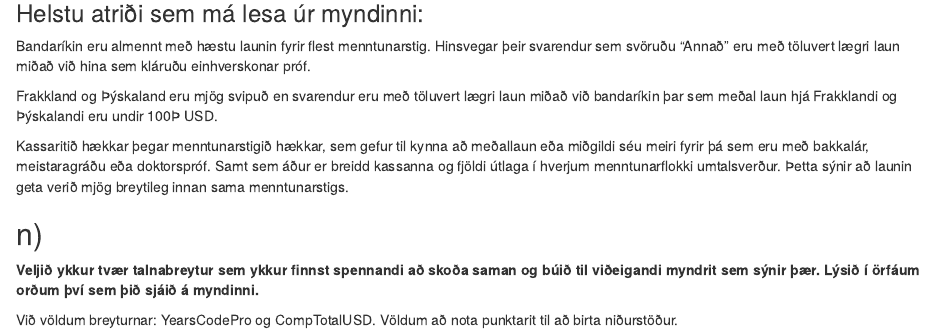
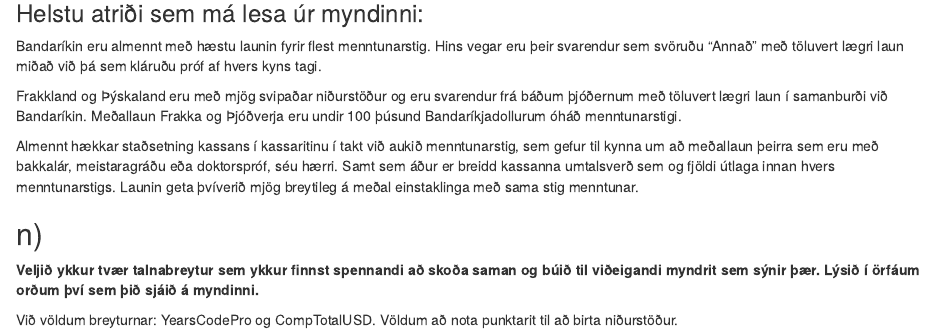
Before and after one commit to Klingsterina/fyrra_R, an R Markdown document (fyrra_verkefni.Rmd): the page in a window 1100 px wide, from 7420 px down. Rendered offline with R 4.5, knitr and Pandoc, with nearby package versions; drawn as R Markdown's standard HTML page in place of the format the file asks for; some code elsewhere in the file could not run offline.

Commit message:
texti í m lagað

````diff
--- a/fyrra_verkefni.Rmd
+++ b/fyrra_verkefni.Rmd
@@ -266,12 +267,12 @@ annual_salaries_by_country_education
 ```
 
 ### Helstu atriði sem má lesa úr myndinni:
-Bandaríkin eru almennt með hæstu launin fyrir flest menntunarstig. Hinsvegar þeir svarendur sem svöruðu "Annað" eru með töluvert lægri laun miðað við hina sem kláruðu einhverskonar próf.
+Bandaríkin eru almennt með hæstu launin fyrir flest menntunarstig. Hins vegar eru þeir svarendur sem svöruðu "Annað" með töluvert lægri laun miðað við þá sem kláruðu próf af hvers kyns tagi.
 
-Frakkland og Þýskaland eru mjög svipuð en svarendur eru með töluvert lægri laun miðað við bandaríkin þar sem meðal laun hjá Frakklandi og Þýskalandi eru undir 100Þ USD.
+Frakkland og Þýskaland eru með mjög svipaðar niðurstöður og eru svarendur frá báðum þjóðernum með töluvert lægri laun í samanburði við Bandaríkin. Meðallaun Frakka og Þjóðverja eru undir 100 þúsund Bandaríkjadollurum óháð menntunarstigi.
 
-Kassaritið hækkar þegar menntunarstigið hækkar, sem gefur til kynna að meðallaun eða miðgildi séu meiri fyrir þá sem eru með bakkalár, meistaragráðu eða doktorspróf.
-Samt sem áður er breidd kassanna og fjöldi útlaga í hverjum menntunarflokki umtalsverður. Þetta sýnir að launin geta verið mjög breytileg innan sama menntunarstigs.
+Almennt hækkar staðsetning kassans í kassaritinu í takt við aukið menntunarstig, sem gefur til kynna um að meðallaun þeirra sem eru með bakkalár, meistaragráðu eða doktorspróf, séu hærri.
+Samt sem áður er breidd kassanna umtalsverð sem og fjöldi útlaga innan hvers menntunarstigs. Launin geta þvíverið mjög breytileg á meðal einstaklinga með sama stig menntunar.
 
 ## n)
 **Veljið ykkur tvær talnabreytur sem ykkur finnst spennandi að skoða saman og búið til viðeigandi myndrit sem sýnir þær. Lýsið í örfáum orðum því sem þið sjáið á myndinni.**
````
Also changed, not shown: fyrra_verkefni.Rmd (1 more changed lines).
